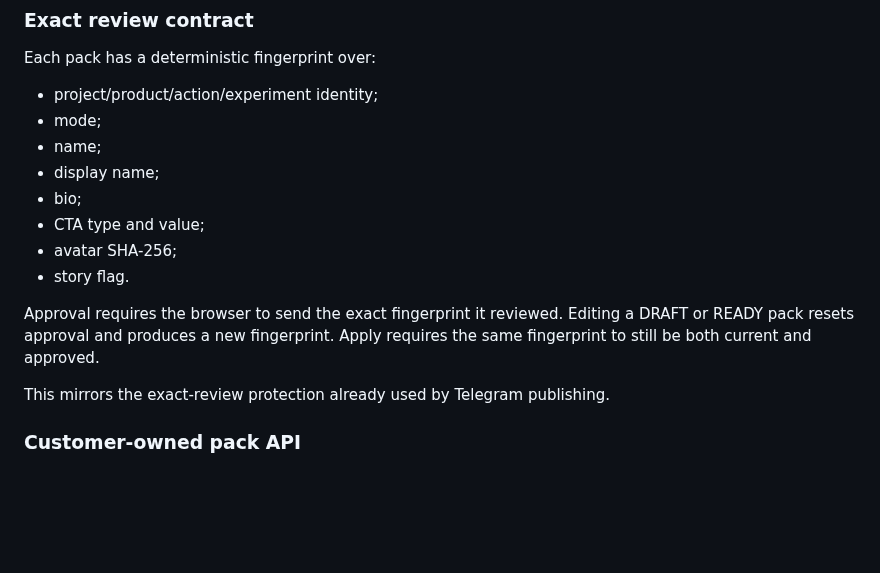
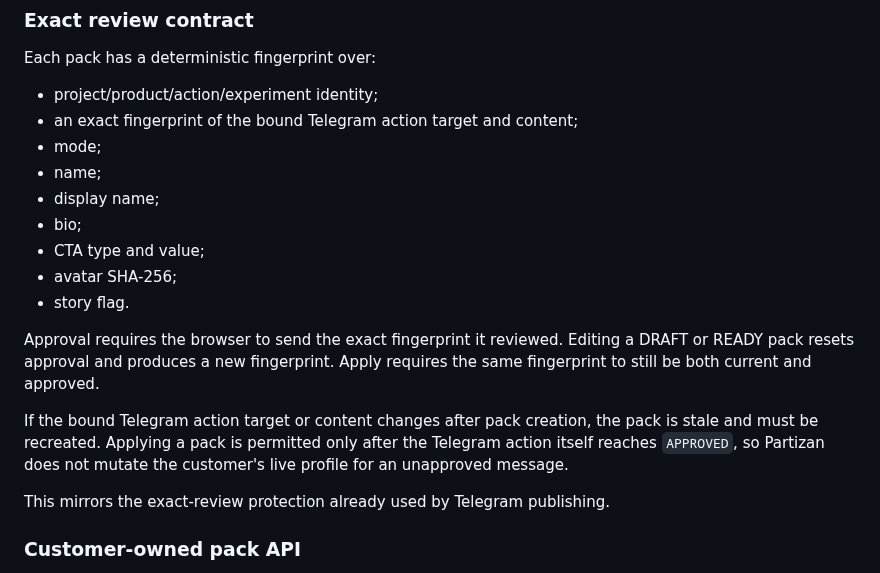
Before and after one commit to vladimirutkin2mn-lgtm/Partizan_bot, a Markdown page: docs/TELEGRAM_PROFILE_CONVERSION.md, the part around the change. Drawn GitHub-style; blank space fills up the shorter version.

Commit message:
docs: record exact action binding for profile packs

```diff
--- a/docs/TELEGRAM_PROFILE_CONVERSION.md
+++ b/docs/TELEGRAM_PROFILE_CONVERSION.md
@@ -193,6 +193,7 @@ A pack may also be `ARCHIVED` when it is not applied.
 Each pack has a deterministic fingerprint over:
 
 - project/product/action/experiment identity;
+- an exact fingerprint of the bound Telegram action target and content;
 - mode;
 - name;
 - display name;
@@ -202,6 +203,8 @@ Each pack has a deterministic fingerprint over:
 - story flag.
 
 Approval requires the browser to send the exact fingerprint it reviewed. Editing a DRAFT or READY pack resets approval and produces a new fingerprint. Apply requires the same fingerprint to still be both current and approved.
+
+If the bound Telegram action target or content changes after pack creation, the pack is stale and must be recreated. Applying a pack is permitted only after the Telegram action itself reaches `APPROVED`, so Partizan does not mutate the customer's live profile for an unapproved message.
 
 This mirrors the exact-review protection already used by Telegram publishing.
 
```
